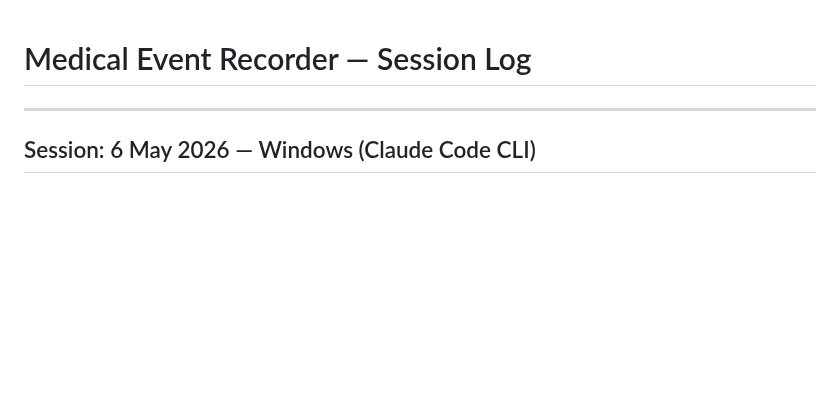
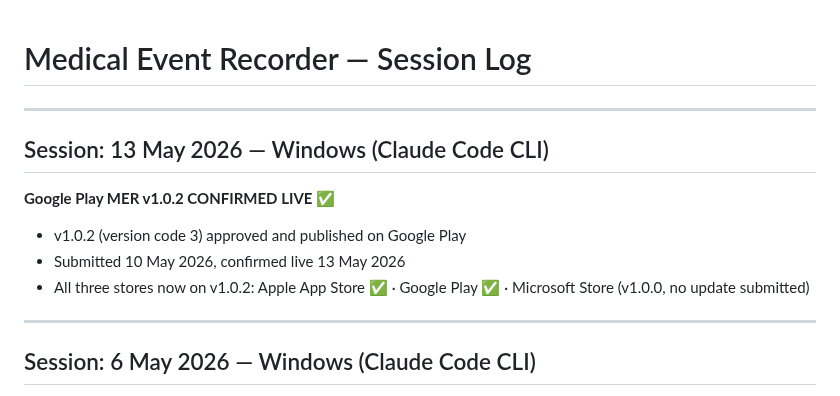
Before and after one commit to AusWazDev/epilepsyrecorder, a Markdown page: STATUS.md, the part around the change. Drawn GitHub-style; blank space fills up the shorter version.

Commit message:
Session log: Google Play MER v1.0.2 confirmed live — 13 May 2026

```diff
--- a/STATUS.md
+++ b/STATUS.md
@@ -1,4 +1,13 @@
 # Medical Event Recorder — Session Log
+
+---
+
+## Session: 13 May 2026 — Windows (Claude Code CLI)
+
+**Google Play MER v1.0.2 CONFIRMED LIVE** ✅
+- v1.0.2 (version code 3) approved and published on Google Play
+- Submitted 10 May 2026, confirmed live 13 May 2026
+- All three stores now on v1.0.2: Apple App Store ✅ · Google Play ✅ · Microsoft Store (v1.0.0, no update submitted)
 
 ---
 
```
